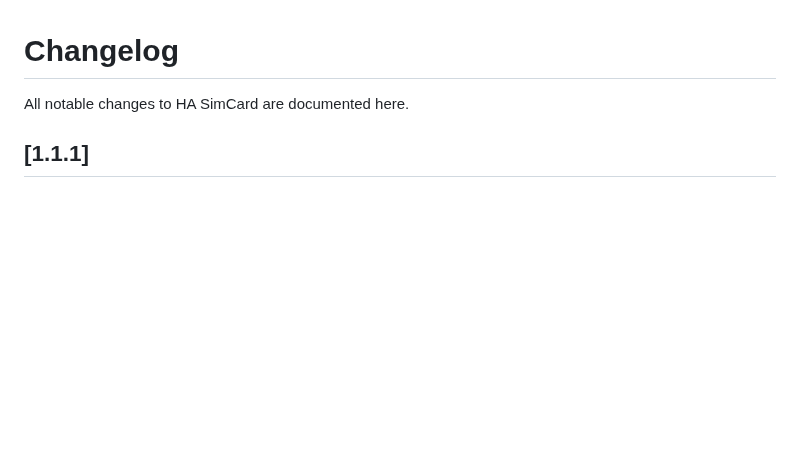
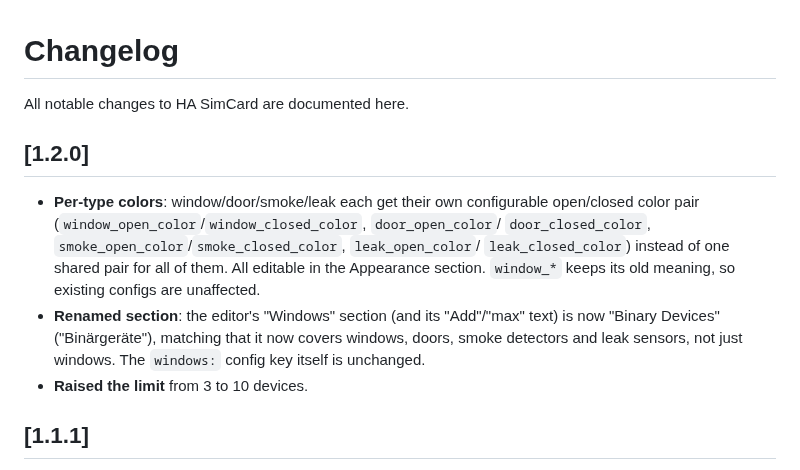
Before and after one commit to git4sim/HA-SIMCard, a Markdown page: CHANGELOG.md, the part around the change. Rendered like a GitHub page; blank space fills up the shorter version.

```diff
--- a/CHANGELOG.md
+++ b/CHANGELOG.md
@@ -1,6 +1,19 @@
 # Changelog
 
 All notable changes to HA SimCard are documented here.
+
+## [1.2.0]
+
+* **Per-type colors**: window/door/smoke/leak each get their own configurable open/closed
+  color pair (`window_open_color`/`window_closed_color`, `door_open_color`/
+  `door_closed_color`, `smoke_open_color`/`smoke_closed_color`, `leak_open_color`/
+  `leak_closed_color`) instead of one shared pair for all of them. All editable in the
+  Appearance section. `window_*` keeps its old meaning, so existing configs are unaffected.
+* **Renamed section**: the editor's "Windows" section (and its "Add"/"max" text) is now
+  "Binary Devices" ("Binärgeräte"), matching that it now covers windows, doors, smoke
+  detectors and leak sensors, not just windows. The `windows:` config key itself is
+  unchanged.
+* **Raised the limit** from 3 to 10 devices.
 
 ## [1.1.1]
 
```
Also changed, not shown: README.md (+22 -14 lines), preview.png, 1 other file.
